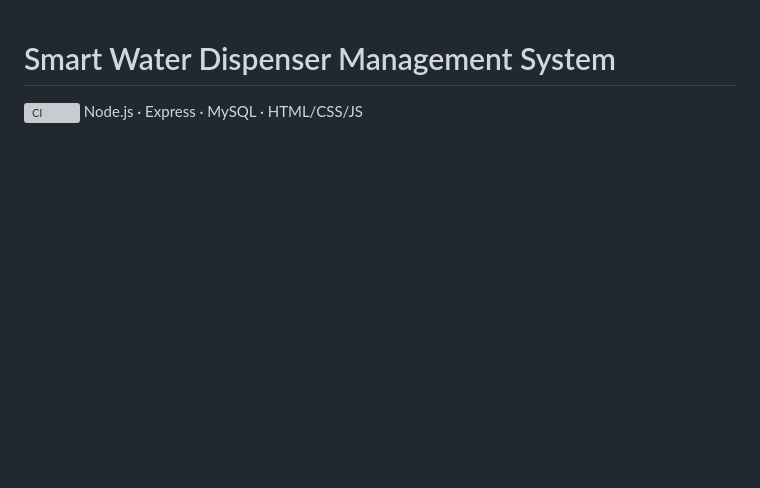
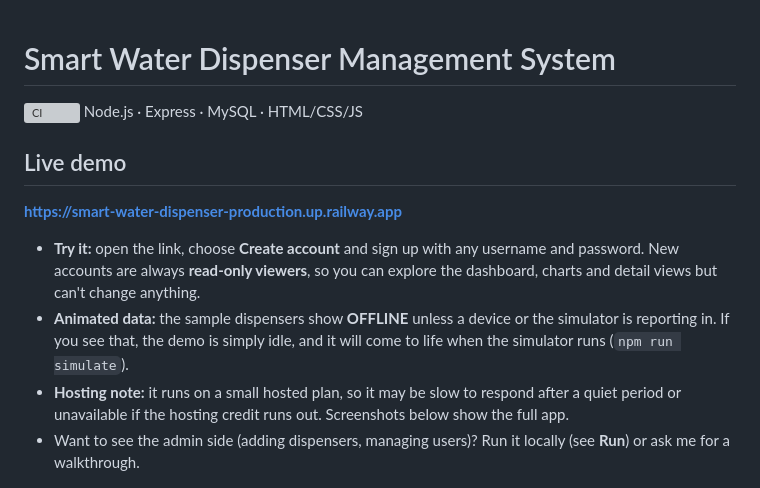
Before and after one commit to vaibhavirawat/smart-water-dispenser, a Markdown page: README.md, the part around the change. Drawn GitHub-style; blank space fills up the shorter version; grey boxes are pictures that could not be loaded.

Commit message:
README: live demo link and demo access note

```diff
--- a/README.md
+++ b/README.md
@@ -2,6 +2,15 @@
 
 [![CI](https://github.com/vaibhavirawat/smart-water-dispenser/actions/workflows/ci.yml/badge.svg)](https://github.com/vaibhavirawat/smart-water-dispenser/actions/workflows/ci.yml)
 Node.js · Express · MySQL · HTML/CSS/JS
+
+## Live demo
+
+**https://smart-water-dispenser-production.up.railway.app**
+
+- **Try it:** open the link, choose **Create account** and sign up with any username and password. New accounts are always **read-only viewers**, so you can explore the dashboard, charts and detail views but can't change anything.
+- **Animated data:** the sample dispensers show **OFFLINE** unless a device or the simulator is reporting in. If you see that, the demo is simply idle, and it will come to life when the simulator runs (`npm run simulate`).
+- **Hosting note:** it runs on a small hosted plan, so it may be slow to respond after a quiet period or unavailable if the hosting credit runs out. Screenshots below show the full app.
+- Want to see the admin side (adding dispensers, managing users)? Run it locally (see **Run**) or ask me for a walkthrough.
 
 <p align="center"><img src="docs/login.png" alt="Animated login page" width="85%"></p>
 <p align="center"><img src="docs/dashboard-dark.png" alt="Dashboard (dark theme)" width="85%"></p>
```
